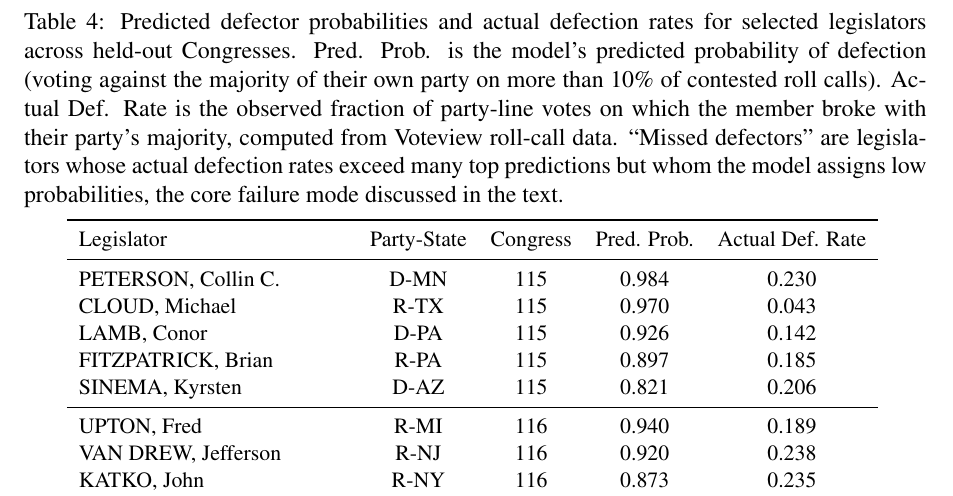
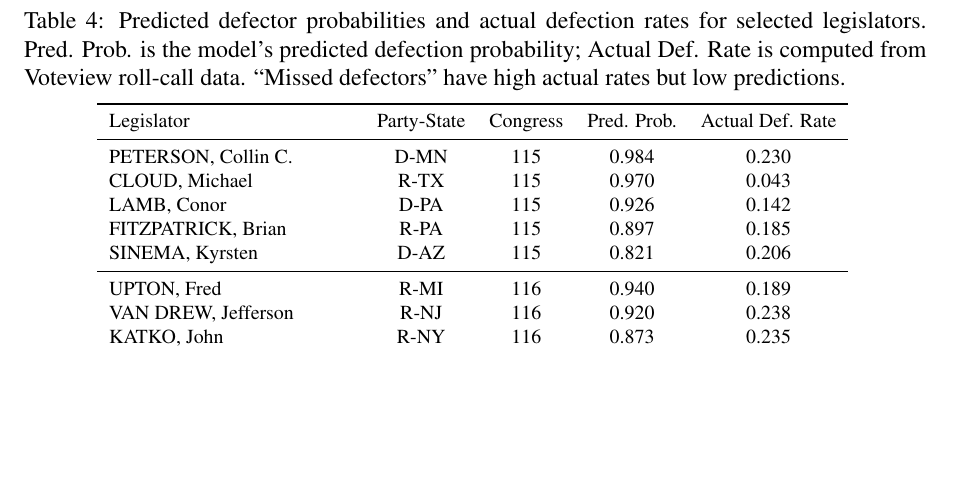
Before and after one commit to human-vc/CongressGAT, a LaTeX paper (paper/main.tex): part of page 16 of 26, cut so that both start at the same text, the shorter picture padded with empty space. Compiled offline with pdfLaTeX.

Commit message:
Shrink Table 4 caption and font

```diff
--- a/paper/main.tex
+++ b/paper/main.tex
@@ -360,8 +360,8 @@ Beyond aggregate performance metrics, the model provides interpretable predictio
 
 \begin{table}[!htbp]
 \centering
-{\small
-\caption{Predicted defector probabilities and actual defection rates for selected legislators across held-out Congresses. Pred. Prob. is the model's predicted probability of defection (voting against the majority of their own party on more than 10\% of contested roll calls). Actual Def. Rate is the observed fraction of party-line votes on which the member broke with their party's majority, computed from Voteview roll-call data. ``Missed defectors'' are legislators whose actual defection rates exceed many top predictions but whom the model assigns low probabilities, the core failure mode discussed in the text.}
+{\footnotesize
+\caption{Predicted defector probabilities and actual defection rates for selected legislators. Pred. Prob. is the model's predicted defection probability; Actual Def. Rate is computed from Voteview roll-call data. ``Missed defectors'' have high actual rates but low predictions.}
 \label{tab:defectors}
 \begin{tabular}{lcccc}
 \toprule
```
Also changed, not shown: congressional-gnn-final.pdf, paper/main.pdf.
